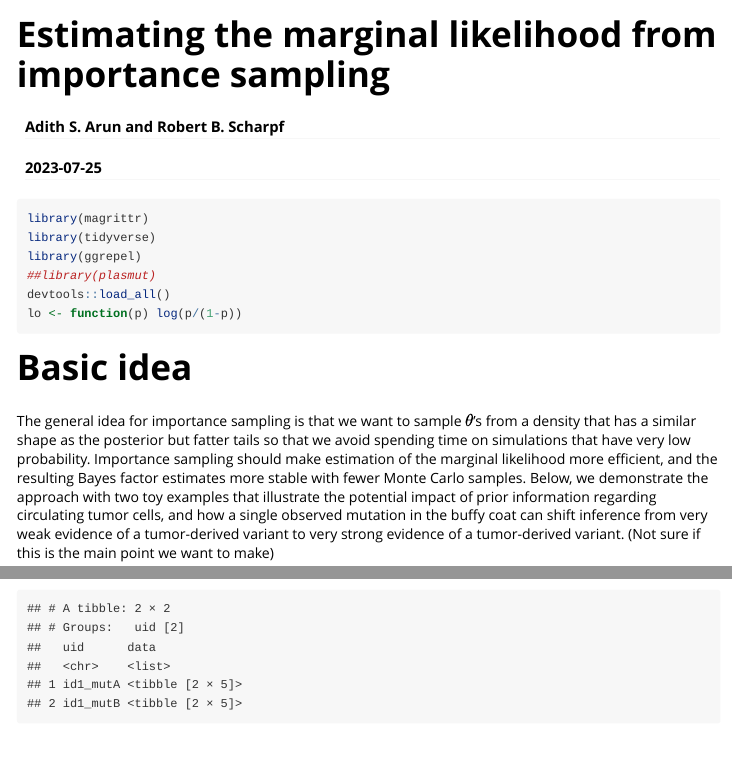
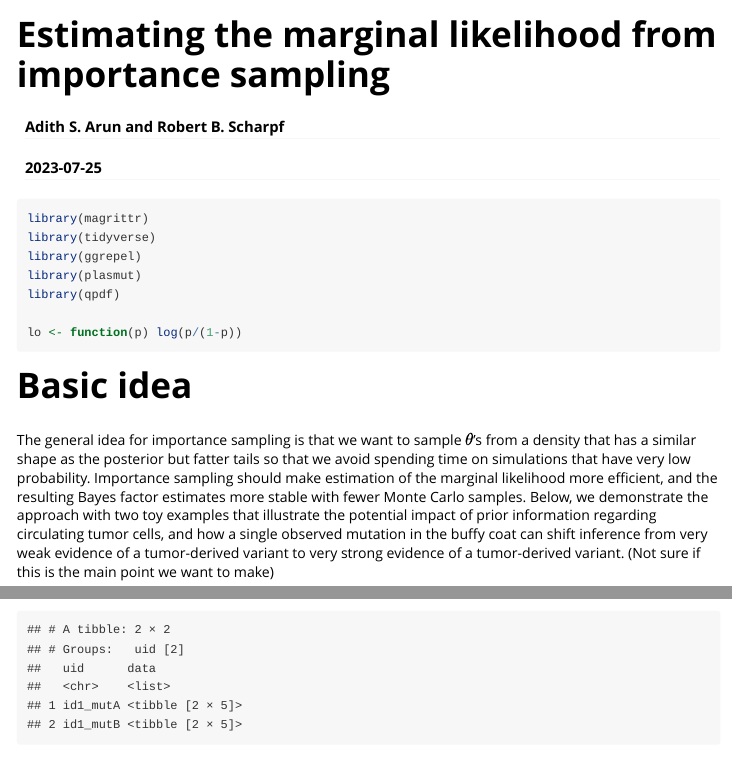
Before and after one commit to bioconductor-source/plasmut, an R Markdown document (vignettes/plasmut.Rmd): the page in a window 1100 px wide, from its top, and a second part further down, joined at a grey line. Rendered offline with R 4.5, knitr and Pandoc, with nearby package versions; code that draws random numbers runs with fixed seeds of ours; some code elsewhere in the file could not run offline; long lines of code are wrapped.

Commit message:
rmd fixes

````diff
--- a/vignettes/importance_sampling.rmd
+++ b/vignettes/plasmut.Rmd
@@ -6,11 +7,15 @@ output: html_document
+  %\VignetteIndexEntry{plasmut}
+  %\VignetteEngine{knitr::rmarkdown}
+  %\VignetteEncoding{UTF-8}
 ---
 
 ```{r setup, message=FALSE}
 library(magrittr)
 library(tidyverse)
 library(ggrepel)
-##library(plasmut)
-devtools::load_all()
+library(plasmut)
+library(qpdf)
+
 lo <- function(p) log(p/(1-p))
 ```
 
````
Also changed, not shown: R/importance_sampler.R (+39 -2 lines), vignettes/plasmut.Rmd (3 more changed lines), 4 other files.
